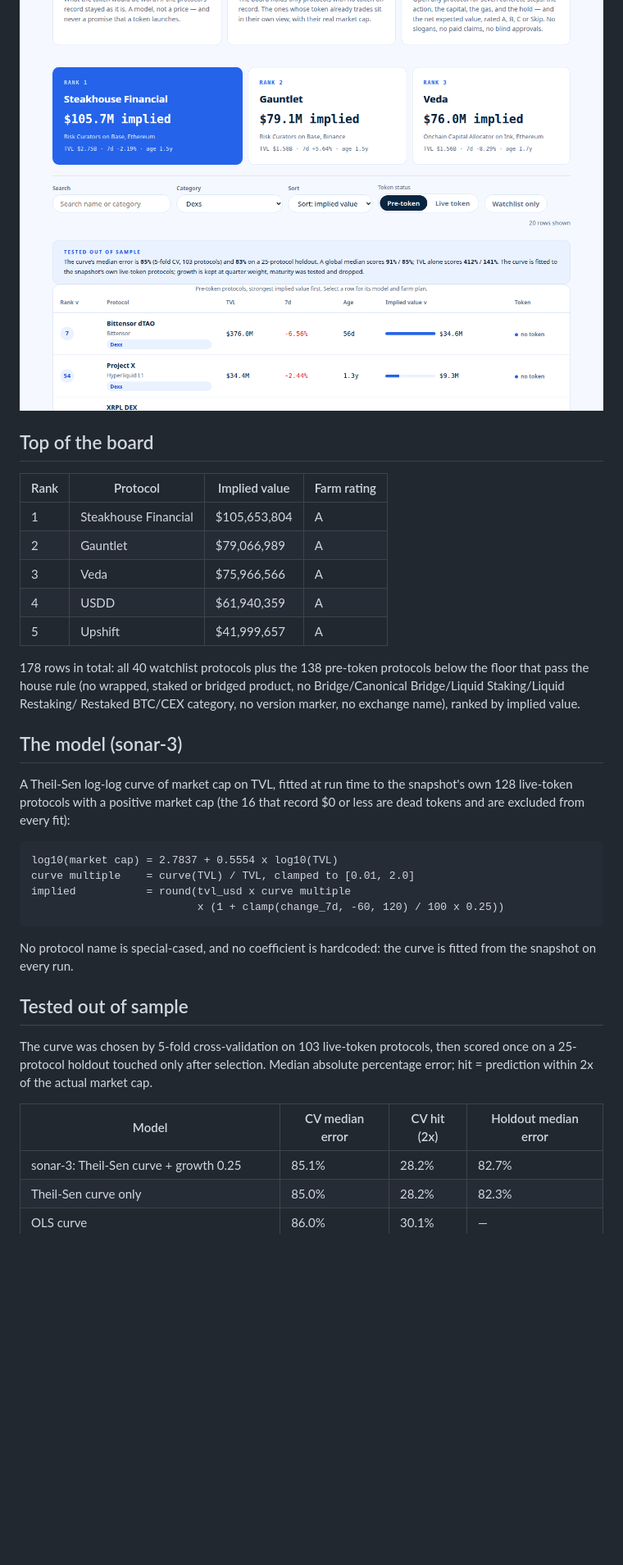
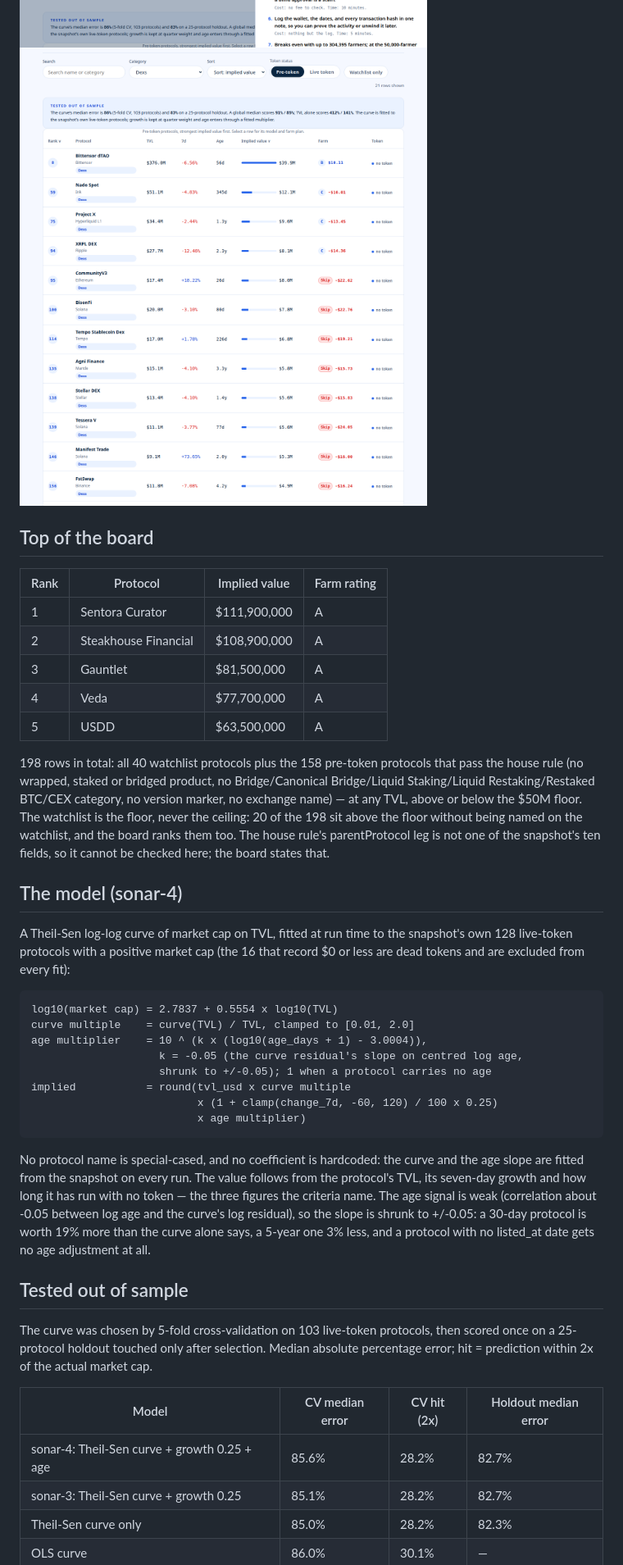
Before and after one commit to LecialiArthelais/makefun-token-radar, a Markdown page: README.md, the part around one of its changes. Shown at 82% size. Rendered like a GitHub page; pictures changed too: screenshots/2-detail.png, screenshots/3-filtered.png; blank space fills up the shorter version.

````diff
--- a/README.md
+++ b/README.md
@@ -29,19 +31,22 @@ views the entry is judged on.
 
 | Rank | Protocol | Implied value | Farm rating |
 |---|---|---|---|
-| 1 | Steakhouse Financial | $105,653,804 | A |
-| 2 | Gauntlet | $79,066,989 | A |
-| 3 | Veda | $75,966,566 | A |
-| 4 | USDD | $61,940,359 | A |
-| 5 | Upshift | $41,999,657 | A |
+| 1 | Sentora Curator | $111,900,000 | A |
+| 2 | Steakhouse Financial | $108,900,000 | A |
+| 3 | Gauntlet | $81,500,000 | A |
+| 4 | Veda | $77,700,000 | A |
+| 5 | USDD | $63,500,000 | A |
 
-178 rows in total: all 40 watchlist protocols plus the 138 pre-token
-protocols below the floor that pass the house rule (no wrapped, staked or
-bridged product, no Bridge/Canonical Bridge/Liquid Staking/Liquid Restaking/
-Restaked BTC/CEX category, no version marker, no exchange name), ranked by
-implied value.
+198 rows in total: all 40 watchlist protocols plus the 158 pre-token
+protocols that pass the house rule (no wrapped, staked or bridged product, no
+Bridge/Canonical Bridge/Liquid Staking/Liquid Restaking/Restaked BTC/CEX
+category, no version marker, no exchange name) — at any TVL, above or below
+the $50M floor. The watchlist is the floor, never the ceiling: 20 of the 198
+sit above the floor without being named on the watchlist, and the board ranks
+them too. The house rule's parentProtocol leg is not one of the snapshot's ten
+fields, so it cannot be checked here; the board states that.
 
-## The model (sonar-3)
+## The model (sonar-4)
 
 A Theil-Sen log-log curve of market cap on TVL, fitted at run time to the
 snapshot's own 128 live-token protocols with a positive market cap (the 16
@@ -50,12 +55,22 @@ that record $0 or less are dead tokens and are excluded from every fit):
 ```
 log10(market cap) = 2.7837 + 0.5554 x log10(TVL)
 curve multiple    = curve(TVL) / TVL, clamped to [0.01, 2.0]
+age multiplier    = 10 ^ (k x (log10(age_days + 1) - 3.0004)),
+                    k = -0.05 (the curve residual's slope on centred log age,
+                    shrunk to +/-0.05); 1 when a protocol carries no age
 implied           = round(tvl_usd x curve multiple
-                          x (1 + clamp(change_7d, -60, 120) / 100 x 0.25))
+                          x (1 + clamp(change_7d, -60, 120) / 100 x 0.25)
+                          x age multiplier)
 ```
 
 No protocol name is special-cased, and no coefficient is hardcoded: the
-curve is fitted from the snapshot on every run.
+curve and the age slope are fitted from the snapshot on every run. The value
+follows from the protocol's TVL, its seven-day growth and how long it has run
+with no token — the three figures the criteria name. The age signal is weak
+(correlation about -0.05 between log age and the curve's log residual), so the
+slope is shrunk to +/-0.05: a 30-day protocol is worth 19% more than the curve
+alone says, a 5-year one 3% less, and a protocol with no listed_at date gets
+no age adjustment at all.
 
 ## Tested out of sample
 
@@ -66,6 +81,7 @@ the actual market cap.
 
 | Model | CV median error | CV hit (2x) | Holdout median error |
 |---|---|---|---|
+| sonar-4: Theil-Sen curve + growth 0.25 + age | 85.6% | 28.2% | 82.7% |
 | sonar-3: Theil-Sen curve + growth 0.25 | 85.1% | 28.2% | 82.7% |
 | Theil-Sen curve only | 85.0% | 28.2% | 82.3% |
 | OLS curve | 86.0% | 30.1% | — |
````
Also changed, not shown: other parts of README.md (+25 -16 lines), screenshots/1-board.png, 5 other files.
